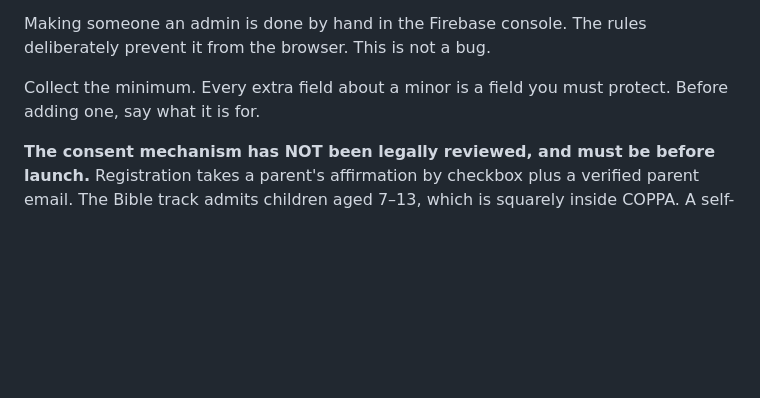
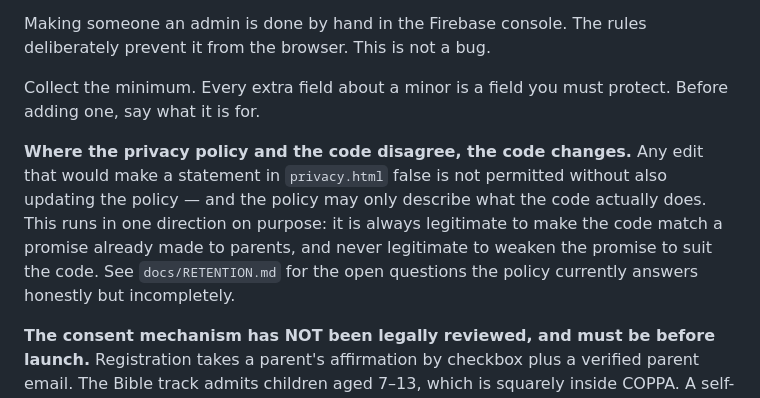
Before and after one commit to Bereket18x2/bereket18x2.github.io, a Markdown page: CLAUDE.md, the part around the change. Drawn GitHub-style; blank space fills up the shorter version.

```diff
--- a/CLAUDE.md
+++ b/CLAUDE.md
@@ -104,6 +104,14 @@ prevent it from the browser. This is not a bug.
 Collect the minimum. Every extra field about a minor is a field you must protect. Before
 adding one, say what it is for.
 
+**Where the privacy policy and the code disagree, the code changes.** Any edit that
+would make a statement in `privacy.html` false is not permitted without also updating
+the policy — and the policy may only describe what the code actually does. This runs
+in one direction on purpose: it is always legitimate to make the code match a promise
+already made to parents, and never legitimate to weaken the promise to suit the code.
+See `docs/RETENTION.md` for the open questions the policy currently answers honestly
+but incompletely.
+
 **The consent mechanism has NOT been legally reviewed, and must be before launch.**
 Registration takes a parent's affirmation by checkbox plus a verified parent email.
 The Bible track admits children aged 7–13, which is squarely inside COPPA. A
```
Also changed, not shown: docs/DELETION.md (added, +108 -0 lines), docs/RETENTION.md (added, +119 -0 lines).
